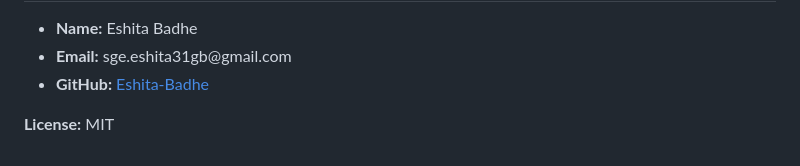
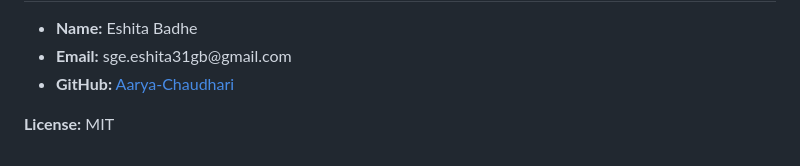
Before and after one commit to Aarya-Chaudhari/3DIAL---3D-Avatar-for-Virtual-Presence, a Markdown page: README.md, the part around the change. GitHub-like rendering.

```diff
--- a/README.md
+++ b/README.md
@@ -126,7 +126,7 @@ This repository contains the implementation and integration logic for the 3DIAL
   <ul>
     <li><strong>Name:</strong> Eshita Badhe</li>
     <li><strong>Email:</strong> sge.eshita31gb@gmail.com</li>
-    <li><strong>GitHub:</strong> <a href="https://github.com/Eshita-Badhe">Eshita-Badhe</a></li>
+    <li><strong>GitHub:</strong> <a href="https://github.com/Eshita-Badhe">Aarya-Chaudhari</a></li>
   </ul>
 
   <p><strong>License:</strong> MIT</p>
```
